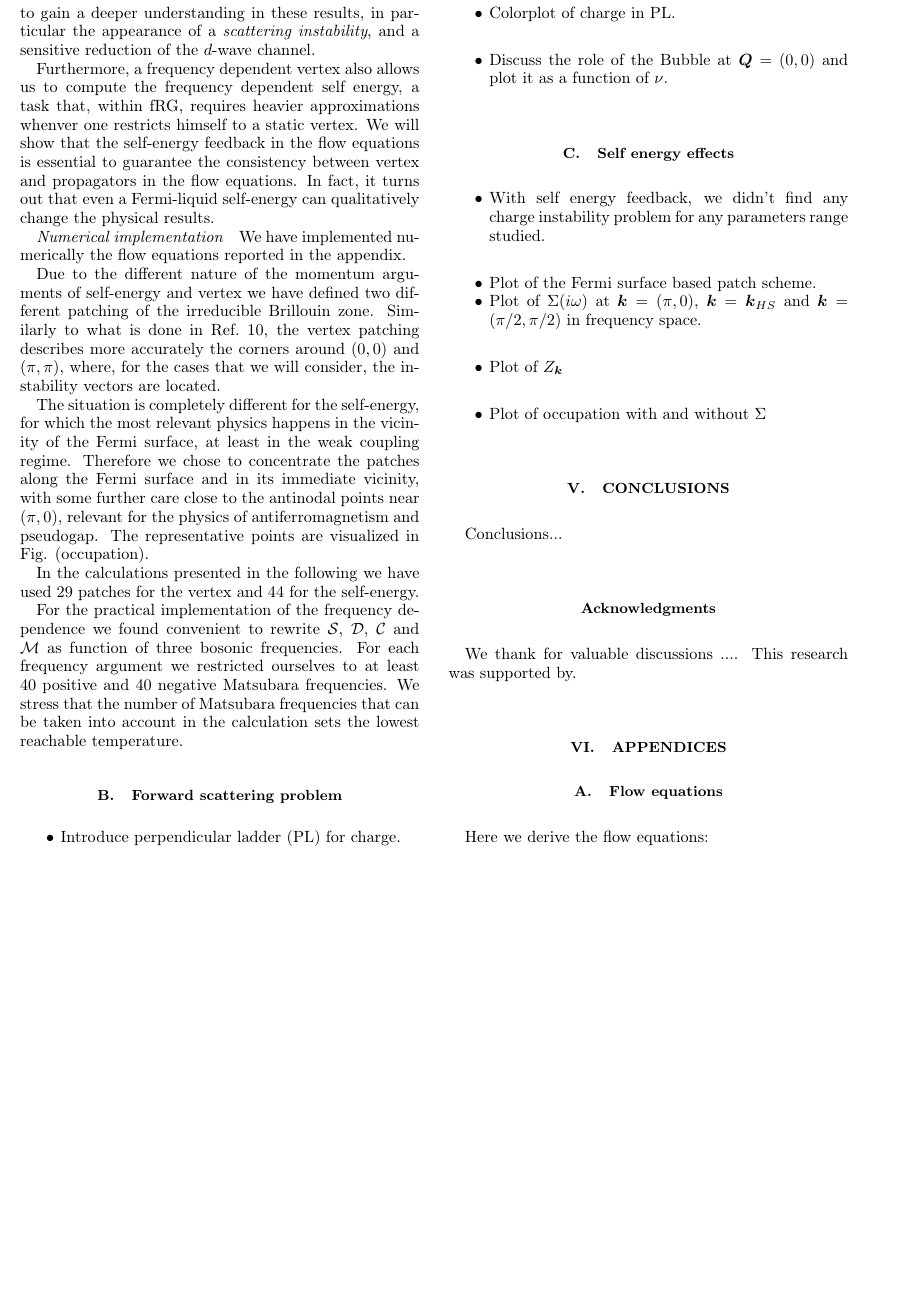
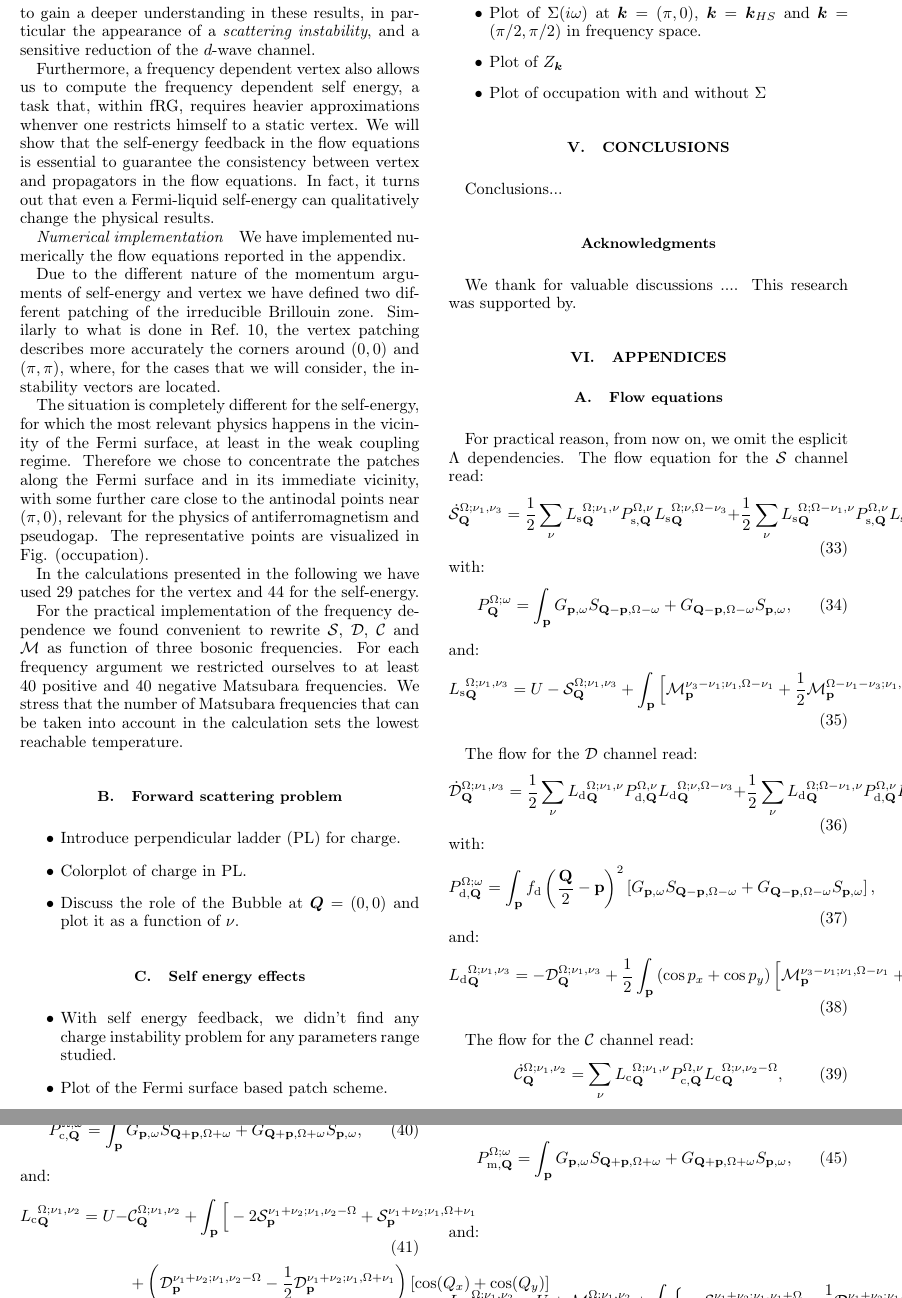
Before and after one commit to Ciro-Taranto/fRG_paper, a LaTeX paper (paper.tex, which reads content/Appendices.tex): part of page 5 of 6 before the commit and two parts of pages 5 and 6 of 6 after it, the two joined at a grey line, cut so that both start at the same text, the shorter picture padded with empty space. Compiled offline with pdfLaTeX.

Commit message:
Added equations in appendix

```diff
--- a/content/Appendices.tex
+++ b/content/Appendices.tex
@@ -1,3 +1,57 @@
 \subsection{Flow equations}
 
-Here we derive the flow equations:
+For practical reason, from now on, we omit the esplicit $\Lambda$ dependencies.
+The flow equation for the $\mathcal{S}$ channel read:
+\begin{equation}
+\dot{\mathcal{S}}_\bs{Q}^{\Omega;\nu_1,\nu_3} =
+  \frac{1}{2} \sum_{\nu}{L_\mathrm{s}}^{\Omega; \nu_1,\nu}_{\mathbf{Q}} P_{\mathrm{s},\bs{Q}}^{\Omega,\nu} {L_\mathrm{s}}^{\Omega; \nu,\Omega-\nu_3}_{\mathbf{Q}}
++ \frac{1}{2} \sum_{\nu}{L_\mathrm{s}}^{\Omega; \Omega-\nu_1,\nu}_{\mathbf{Q}} P_{\mathrm{s},\bs{Q}}^{\Omega,\nu} {L_\mathrm{s}}^{\Omega; \nu,\nu_3}_{\mathbf{Q}},
+\end{equation}
+with:
+\begin{equation}
+P_{\bs{Q}}^{\Omega;\omega} = \int_{\bs{p}}  G_{\bs{p},\omega}S_{\bs{Q}-\bs{p},\Omega-\omega} +G_{\bs{Q}-\bs{p},\Omega-\omega}
+S_{\bs{p},\omega},
+\label{eq:app:P_pp}
+\end{equation}
+and:
+\begin{align}
+{L_\mathrm{s}}^{\Omega;\nu_1,\nu_3}_{\bs{Q}}=U-\mathcal{S}_{\bs{Q}}^{\Omega;\nu_1,\nu_3}
++ \int_{\bs{p}}  \Big[ \mathcal{M}_{\bs{p}}^{\nu_3-\nu_1;\nu_1,\Omega-\nu_1} + \frac{1}{2} \mathcal{M}_{\bs{p}}^{\Omega-\nu_1-\nu_3;\nu_1,\Omega-\nu_1} - \frac{1}{2} \mathcal{C}_{\bs{p}}^{\Omega-\nu_1-\nu_3;\nu_1,\Omega-\nu_1} \Big].
+\end{align}
+
+The flow for the $\mathcal{D}$ channel read:
+\begin{equation}
+\dot{\mathcal{D}}_\bs{Q}^{\Omega;\nu_1,\nu_3} =
+  \frac{1}{2} \sum_{\nu}{L_\mathrm{d}}^{\Omega; \nu_1,\nu}_{\mathbf{Q}} P_{\mathrm{d},\bs{Q}}^{\Omega,\nu} {L_\mathrm{d}}^{\Omega; \nu,\Omega-\nu_3}_{\mathbf{Q}}
++ \frac{1}{2} \sum_{\nu}{L_\mathrm{d}}^{\Omega; \Omega-\nu_1,\nu}_{\mathbf{Q}} P_{\mathrm{d},\bs{Q}}^{\Omega,\nu} {L_\mathrm{d}}^{\Omega; \nu,\nu_3}_{\mathbf{Q}},
+\end{equation}
+with:
+\begin{equation}
+P_{\mathrm{d},\bs{Q}}^{\Omega;\omega} = \int_{\bs{p}}  f_{\mathrm{d}}\left(\frac{\bs{Q}}{2}-\bs{p}\right)^2 \left[ G_{\bs{p},\omega}S_{\bs{Q}-\bs{p},\Omega-\omega} +G_{\bs{Q}-\bs{p},\Omega-\omega}
+S_{\bs{p},\omega} \right],
+\label{eq:app:P_pp}
+\end{equation}
+and:
+\begin{align}
+{L_\mathrm{d}}^{\Omega;\nu_1,\nu_3}_{\bs{Q}}=-\mathcal{D}_{\bs{Q}}^{\Omega;\nu_1,\nu_3}
++ \frac{1}{2}\int_{\bs{p}} \left(\cos{p_x}+\cos{p_y}\right) \Big[ \mathcal{M}_{\bs{p}}^{\nu_3-\nu_1;\nu_1,\Omega-\nu_1} + \frac{1}{2} \mathcal{M}_{\bs{p}}^{\Omega-\nu_1-\nu_3;\nu_1,\Omega-\nu_1} - \frac{1}{2} \mathcal{C}_{\bs{p}}^{\Omega-\nu_1-\nu_3;\nu_1,\Omega-\nu_1} \Big].
+\end{align}
+
+The flow for the $\mathcal{C}$ channel read:
+\begin{equation}
+\dot{\mathcal{C}}_\bs{Q}^{\Omega;\nu_1,\nu_2} = \sum_{\nu}{L_\mathrm{c}}^{\Omega; \nu_1,\nu}_{\mathbf{Q}} P_{\mathrm{c},\bs{Q}}^{\Omega,\nu} {L_\mathrm{c}}^{\Omega; \nu,\nu_2-\Omega}_{\mathbf{Q}},
+\end{equation}
+with:
+\begin{equation}
+P_{\mathrm{c},\bs{Q}}^{\Omega;\omega} = \int_{\bs{p}}  G_{\bs{p},\omega}S_{\bs{Q}+\bs{p},\Omega+\omega} +G_{\bs{Q}+\bs{p},\Omega+\omega}
+S_{\bs{p},\omega},
+\end{equation}
+and:
+\begin{align}
+{L_\mathrm{c}}^{\Omega;\nu_1,\nu_2}_{\bs{Q}}=U-&\mathcal{C}_{\bs{Q}}^{\Omega;\nu_1,\nu_2}
++ \int_{\bs{p}} \Big [
+- 2 \mathcal{S}_{\bs{p}}^{\nu_1+\nu_2;\nu_1,\nu_2-\Omega} + \mathcal{S}_{\bs{p}}^{\nu_1+\nu_2;\nu_1,\Omega+\nu_1}
+\\ &+ \left( \mathcal{D}_{\bs{p}}^{\nu_1+\nu_2;\nu_1,\nu_2-\Omega} -\frac{1}{2} \mathcal{D}_{\bs{p}}^{\nu_1+\nu_2;\nu_1,\Omega+\nu_1} \right) [\cos(Q_x)+\cos(Q_y)]
+\\ &+ \frac{3}{2} \mathcal{M}_{\bs{p}}^{\nu_2-\nu_1-\Omega;\nu_1,\nu_2}
++ \frac{1}{2} \mathcal{C}_{\bs{p}}^{\nu_2-\nu_1-\Omega;\nu_1,\nu_2} \Big].
+\end{align}
@@ -3,0 +65,13 @@ Here we derive the flow equations:
+P_{\mathrm{m},\bs{Q}}^{\Omega;\omega} = \int_{\bs{p}}  G_{\bs{p},\omega}S_{\bs{Q}+\bs{p},\Omega+\omega} +G_{\bs{Q}+\bs{p},\Omega+\omega}
+S_{\bs{p},\omega},
+\end{equation}
+and:
+\begin{align}
+{L_\mathrm{m}}^{\Omega;\nu_1,\nu_2}_{\bs{Q}}=U+\mathcal{M}_{\bs{Q}}^{\Omega;\nu_1,\nu_2}
++ \int_{\bs{p}} \Big \{& - \mathcal{S}_{\bs{p}}^{\nu_1+\nu_2;\nu_1,\nu_1+\Omega}
+-\frac{1}{2} \mathcal{D}_{\bs{p}}^{\nu_1+\nu_2;\nu_1,\nu_1+\Omega}
+[\cos(Q_x)+\cos(Q_y)] + \\
+&\frac{1}{2} \Big[  \mathcal{M}_{\bs{p}}^{\nu_2-\nu_1-\Omega; \nu_1,\nu_2}
+- \mathcal{C}_{\bs{p}}^{\nu_2-\nu_1-\Omega,\nu_1,\nu_2} \Big]
+\Big \}
+\end{align}
```
Also changed, not shown: content/Appendices.tex (7 more changed lines).
